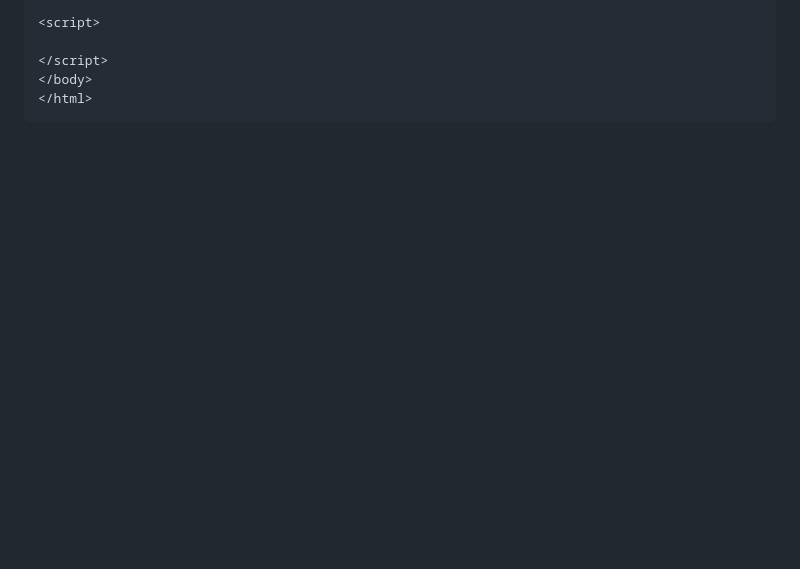
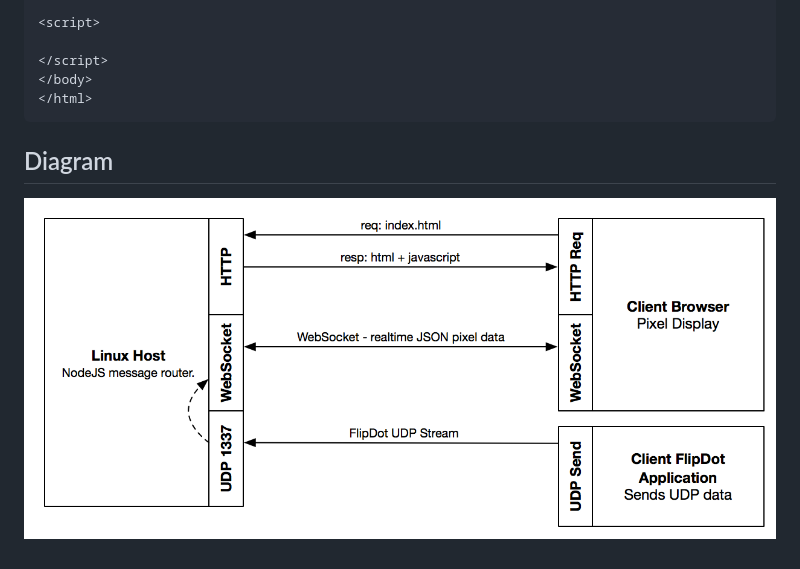
Before and after one commit to holozip/flipdot-sim, a Markdown page: README.md, the part around the change. Drawn GitHub-style; pictures changed too: examples/FlipDot_Sim_Design.png (added); blank space fills up the shorter version.

Commit message:
Update README documentation - added diagram

```diff
--- a/README.md
+++ b/README.md
@@ -57,3 +57,6 @@ A basic web page that loads flippy as follows:
     </script>
     </body>
     </html>
+
+## Diagram
+![ScreenShot](examples/FlipDot_Sim_Design.png)
```
